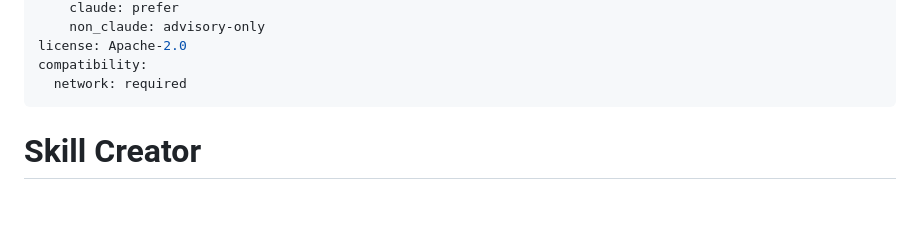
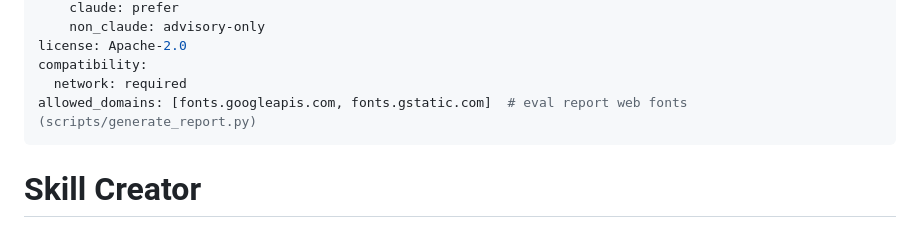
Before and after one commit to dEitY719/authoring-skills, a Markdown page: skills/skill-create/SKILL.md, the part around one of its changes. Rendered like a GitHub page; blank space fills up the shorter version.

Commit message:
fix(skill-create): name the Google Fonts hosts in allowed_domains
scripts/generate_report.py loads web fonts from fonts.googleapis.com and
fonts.gstatic.com into the description-optimization HTML report, but
SKILL.md named neither, so skill-check Check 15 WARNed and external
scanners flagged UNDECLARED_NETWORK_DESTINATION. Declare both hosts in an
allowed_domains frontmatter list (accepted by Check 3 since 63c6a95),
keeping the report's look. Drop one blank line after the Phase 7 heading
to keep SKILL.md at 99 lines.

Closes #63

Co-Authored-By: Claude Opus 5.5 <noreply@anthropic.com>

```diff
--- a/skills/skill-create/SKILL.md
+++ b/skills/skill-create/SKILL.md
@@ -10,6 +10,7 @@ metadata:
 license: Apache-2.0
 compatibility:
   network: required
+allowed_domains: [fonts.googleapis.com, fonts.gstatic.com]  # eval report web fonts (scripts/generate_report.py)
 ---
 
 # Skill Creator
```
Also changed, not shown: other parts of skills/skill-create/SKILL.md (+0 -1 lines).
